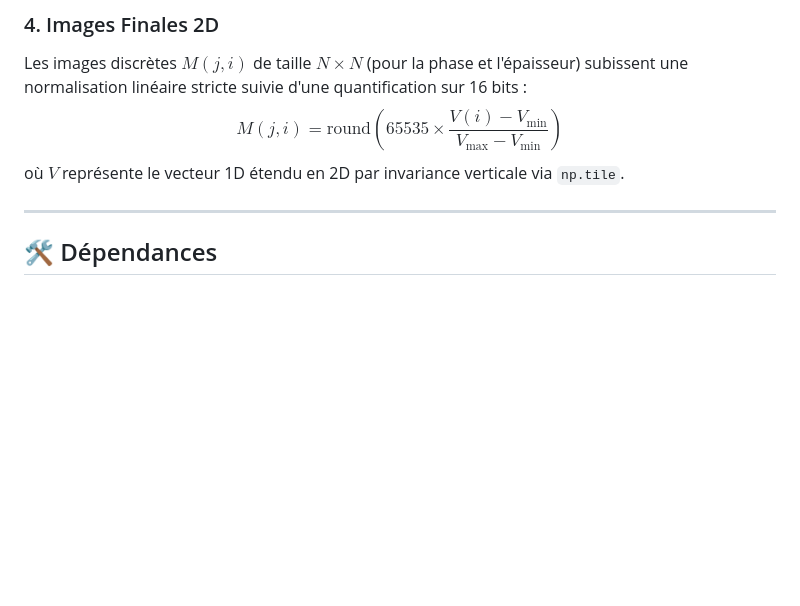
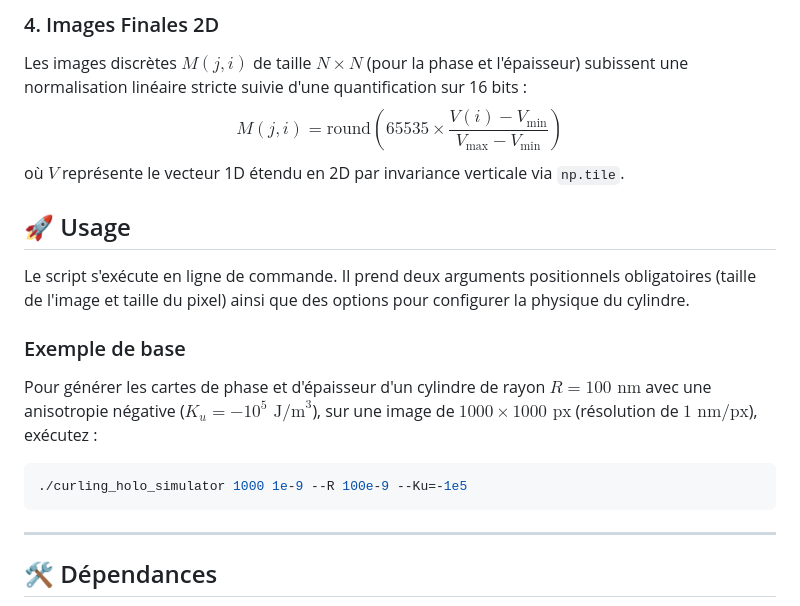
Before and after one commit to JC-Toussaint/curling_holo_phase_simulator, a Markdown page: README.md, the part around the change. GitHub-like rendering; blank space fills up the shorter version.

````diff
--- a/README.md
+++ b/README.md
@@ -59,6 +59,16 @@ Les images discrètes $M(j, i)$ de taille $N \times N$ (pour la phase et l'épai
 $$M(j, i) = \text{round}\left( 65535 \times \frac{V(i) - V_{\text{min}}}{V_{\text{max}} - V_{\text{min}}} \right)$$
 où $V$ représente le vecteur 1D étendu en 2D par invariance verticale via `np.tile`.
 
+## 🚀 Usage
+
+Le script s'exécute en ligne de commande. Il prend deux arguments positionnels obligatoires (taille de l'image et taille du pixel) ainsi que des options pour configurer la physique du cylindre.
+
+### Exemple de base
+Pour générer les cartes de phase et d'épaisseur d'un cylindre de rayon $R = 100\text{ nm}$ avec une anisotropie négative ($K_u = -10^5\text{ J/m}^3$), sur une image de $1000 \times 1000\text{ px}$ (résolution de $1\text{ nm/px}$), exécutez :
+
+```bash
+./curling_holo_simulator 1000 1e-9 --R 100e-9 --Ku=-1e5
+```
 ---
 
 ## 🛠️ Dépendances
````
